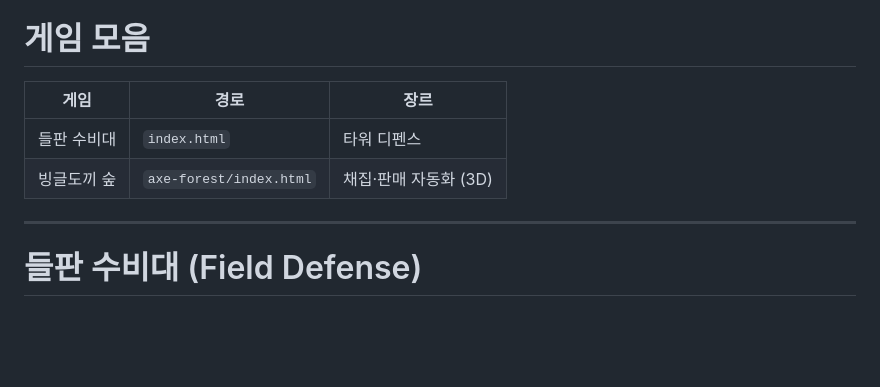
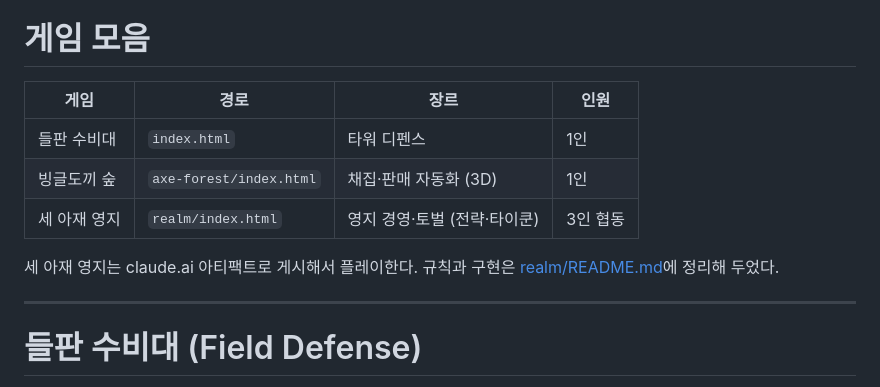
Before and after one commit to dydgml486-star/Game, a Markdown page: README.md, the part around the change. Rendered like a GitHub page; blank space fills up the shorter version.

Commit message:
README: 게임 목록에 세 아재 영지 추가
Co-Authored-By: Claude Opus 5 <noreply@anthropic.com>
Claude-Session: https://claude.ai/code/session_01GzxqVwP28VRT6UDWvPEgPQ

```diff
--- a/README.md
+++ b/README.md
@@ -1,9 +1,13 @@
 # 게임 모음
 
-| 게임 | 경로 | 장르 |
-|---|---|---|
-| 들판 수비대 | `index.html` | 타워 디펜스 |
-| 빙글도끼 숲 | `axe-forest/index.html` | 채집·판매 자동화 (3D) |
+| 게임 | 경로 | 장르 | 인원 |
+|---|---|---|---|
+| 들판 수비대 | `index.html` | 타워 디펜스 | 1인 |
+| 빙글도끼 숲 | `axe-forest/index.html` | 채집·판매 자동화 (3D) | 1인 |
+| 세 아재 영지 | `realm/index.html` | 영지 경영·토벌 (전략·타이쿤) | 3인 협동 |
+
+세 아재 영지는 claude.ai 아티팩트로 게시해서 플레이한다. 규칙과 구현은
+[realm/README.md](realm/README.md)에 정리해 두었다.
 
 ---
 
```
